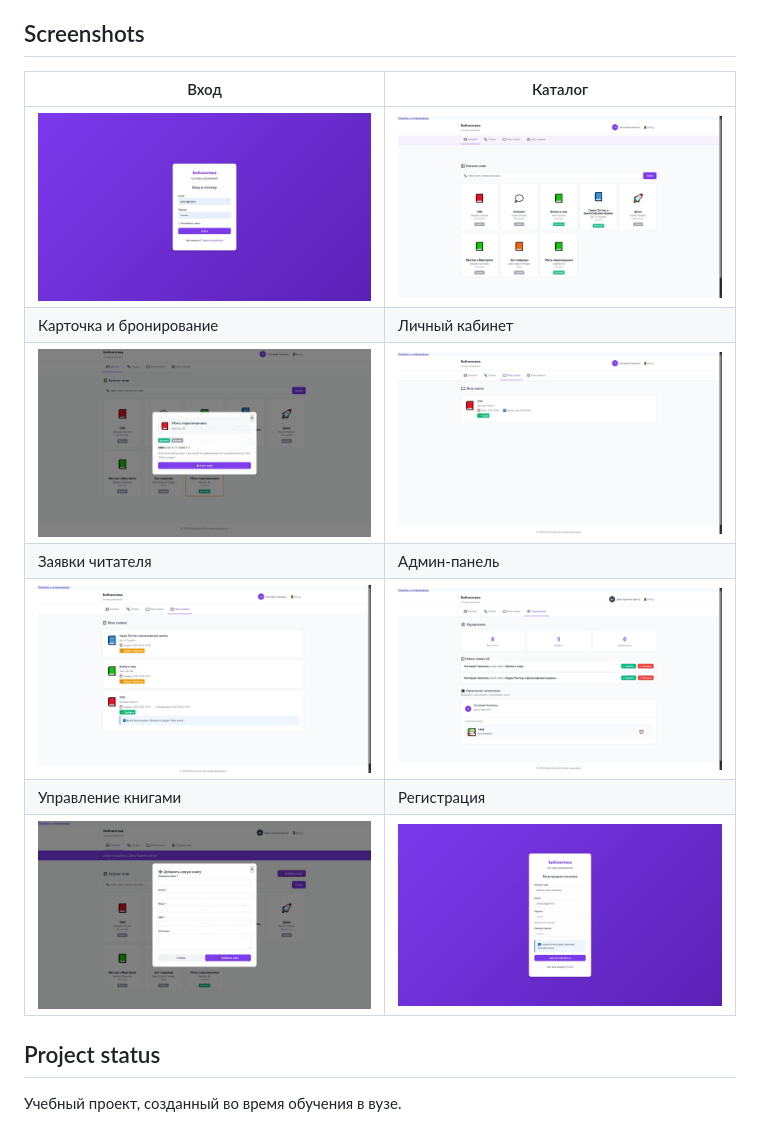
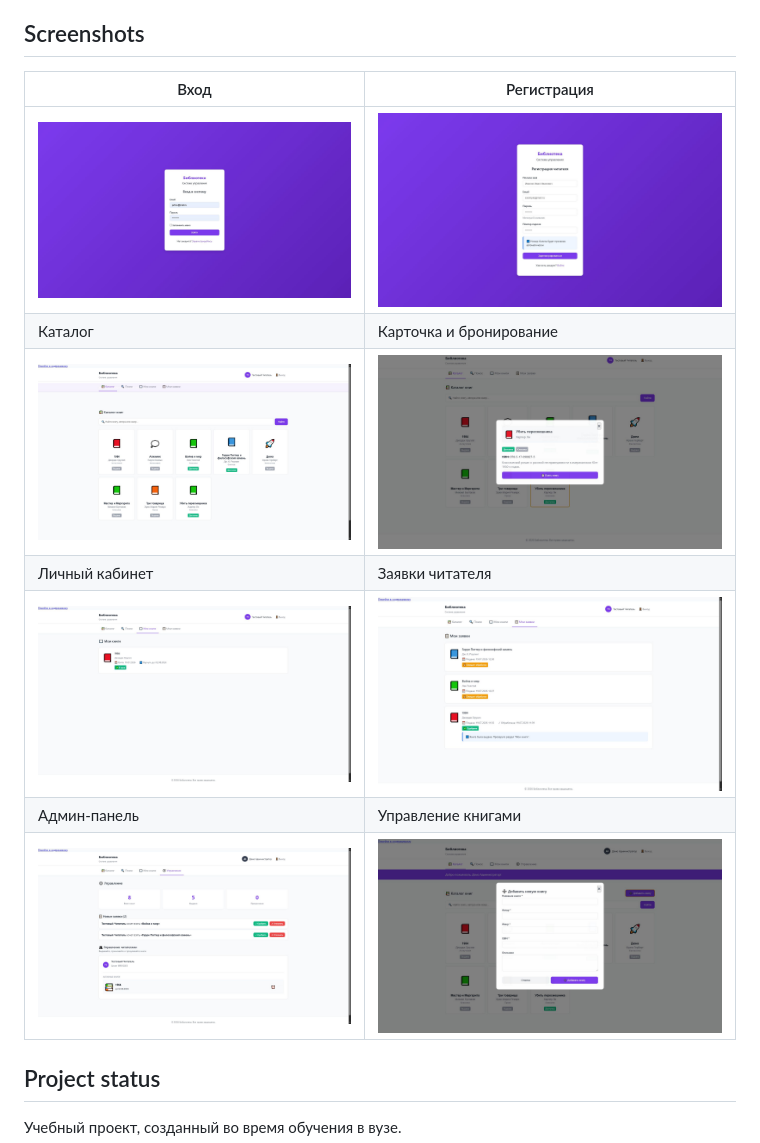
Before and after one commit to rqkeqq-ui/library-system, a Markdown page: README.md, the part around the change. Rendered like a GitHub page.

Commit message:
Reorder README screenshot grid

```diff
--- a/README.md
+++ b/README.md
@@ -47,15 +47,15 @@
 
 ## Screenshots
 
-| Вход | Каталог |
+| Вход | Регистрация |
 | --- | --- |
-| ![Страница входа](docs/screenshots/login.png) | ![Каталог книг](docs/screenshots/catalog.png) |
-| Карточка и бронирование | Личный кабинет |
-| ![Карточка книги](docs/screenshots/book-card.png) | ![Мои книги](docs/screenshots/my-books.png) |
-| Заявки читателя | Админ-панель |
-| ![Мои заявки](docs/screenshots/booking.png) | ![Управление заявками](docs/screenshots/admin-panel.png) |
-| Управление книгами | Регистрация |
-| ![Добавление книги администратором](docs/screenshots/manage-books.png) | ![Регистрация читателя](docs/screenshots/register.png) |
+| ![Страница входа](docs/screenshots/login.png) | ![Регистрация читателя](docs/screenshots/register.png) |
+| Каталог | Карточка и бронирование |
+| ![Каталог книг](docs/screenshots/catalog.png) | ![Карточка книги](docs/screenshots/book-card.png) |
+| Личный кабинет | Заявки читателя |
+| ![Мои книги](docs/screenshots/my-books.png) | ![Мои заявки](docs/screenshots/booking.png) |
+| Админ-панель | Управление книгами |
+| ![Управление заявками](docs/screenshots/admin-panel.png) | ![Добавление книги администратором](docs/screenshots/manage-books.png) |
 
 ## Project status
 
```
